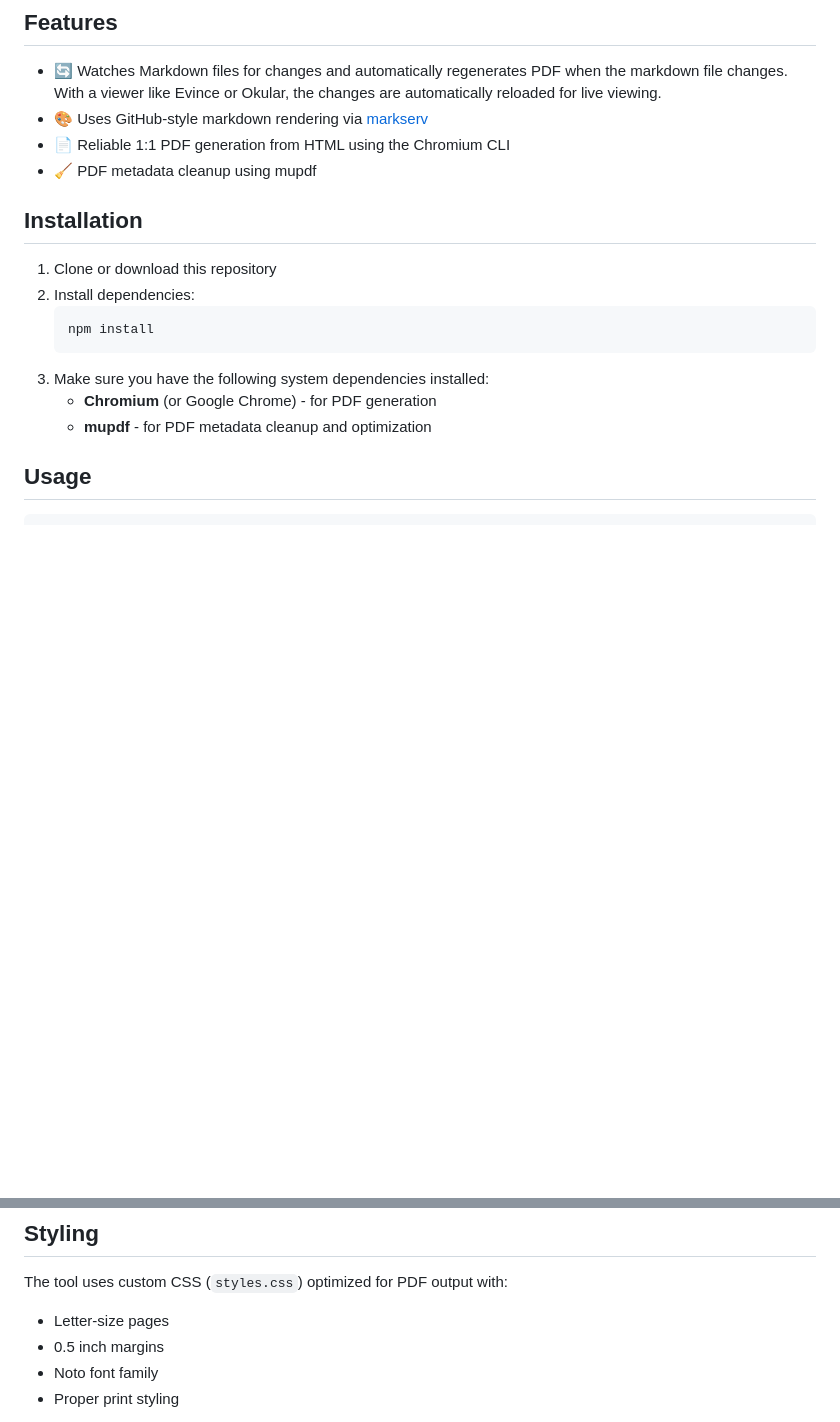
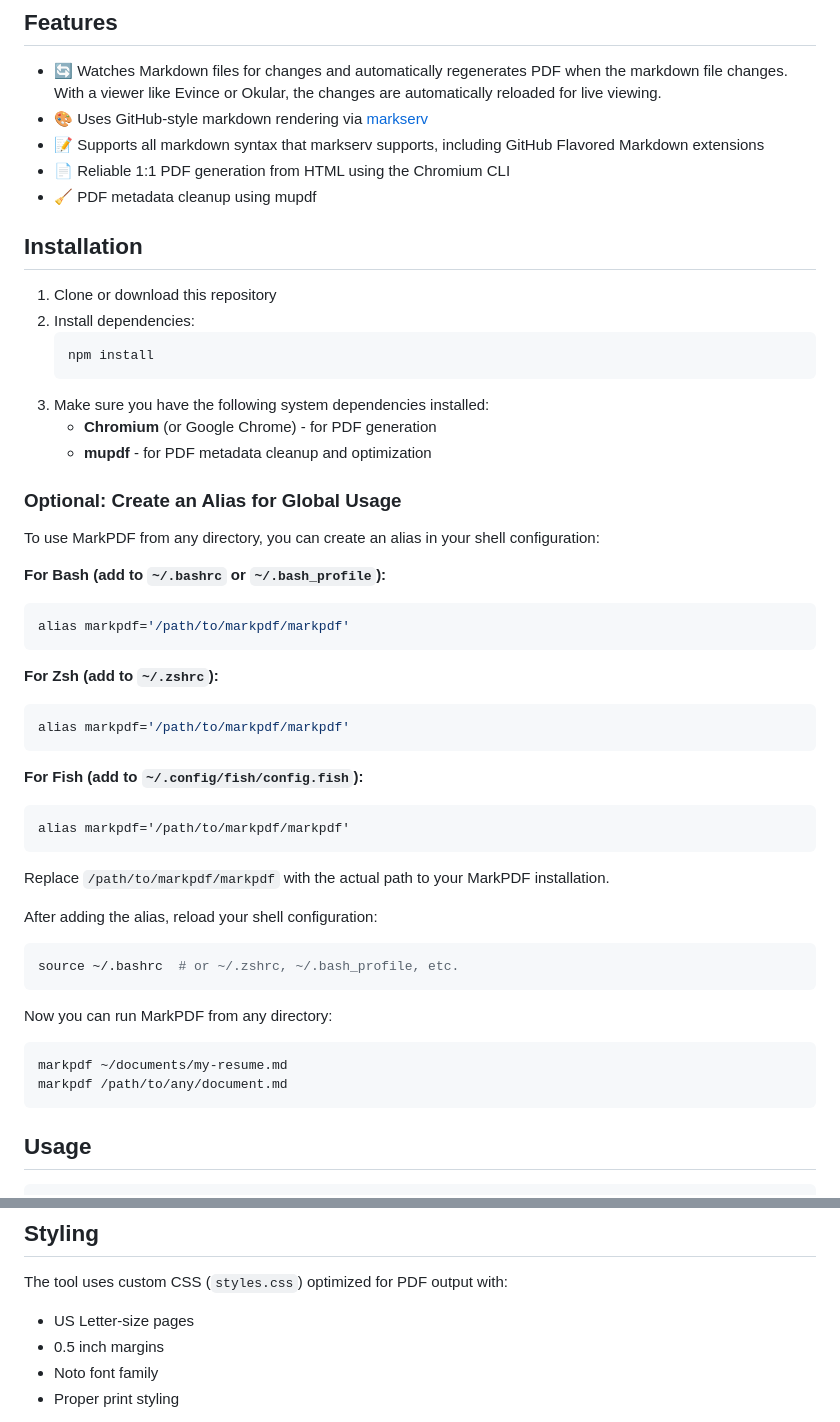
Before and after one commit to rorsach/markpdf, a Markdown page: README.md, 2 parts joined by grey strips. Drawn GitHub-style; blank space fills up the shorter version.

Commit message:
chore: Add GFM support and global alias instructions to README

````diff
--- a/README.md
+++ b/README.md
@@ -19,6 +19,7 @@ Perfect for:
 
 - 🔄  Watches Markdown files for changes and automatically regenerates PDF when the markdown file changes. With a viewer like Evince or Okular, the changes are automatically reloaded for live viewing.
 - 🎨 Uses GitHub-style markdown rendering via [markserv](https://github.com/markserv/markserv)
+- 📝 Supports all markdown syntax that markserv supports, including GitHub Flavored Markdown extensions
 - 📄 Reliable 1:1 PDF generation from HTML using the Chromium CLI
 - 🧹 PDF metadata cleanup using mupdf
 
@@ -32,6 +33,38 @@ Perfect for:
 3.  Make sure you have the following system dependencies installed:
     - **Chromium** (or Google Chrome) - for PDF generation
     - **mupdf** - for PDF metadata cleanup and optimization
+
+### Optional: Create an Alias for Global Usage
+
+To use MarkPDF from any directory, you can create an alias in your shell configuration:
+
+**For Bash (add to `~/.bashrc` or `~/.bash_profile`):**
+```bash
+alias markpdf='/path/to/markpdf/markpdf'
+```
+
+**For Zsh (add to `~/.zshrc`):**
+```bash
+alias markpdf='/path/to/markpdf/markpdf'
+```
+
+**For Fish (add to `~/.config/fish/config.fish`):**
+```fish
+alias markpdf='/path/to/markpdf/markpdf'
+```
+
+Replace `/path/to/markpdf/markpdf` with the actual path to your MarkPDF installation.
+
+After adding the alias, reload your shell configuration:
+```bash
+source ~/.bashrc  # or ~/.zshrc, ~/.bash_profile, etc.
+```
+
+Now you can run MarkPDF from any directory:
+```bash
+markpdf ~/documents/my-resume.md
+markpdf /path/to/any/document.md
+```
 
 ## Usage
 
@@ -65,7 +98,7 @@ The PDF will be saved in the same directory as the input markdown file with the
 ## Styling
 
 The tool uses custom CSS (`styles.css`) optimized for PDF output with:
-- Letter-size pages
+- US Letter-size pages
 - 0.5 inch margins
 - Noto font family
 - Proper print styling
````
